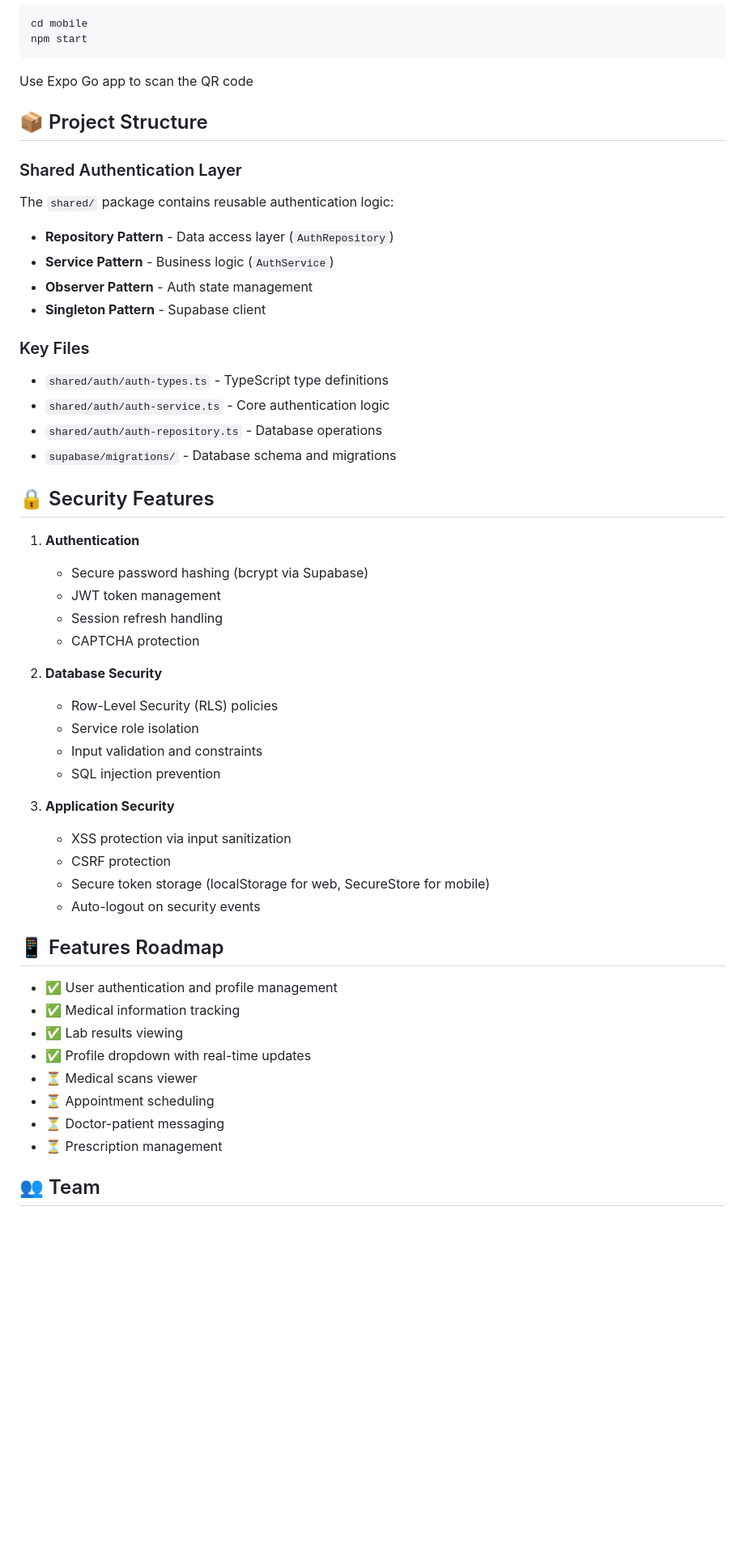
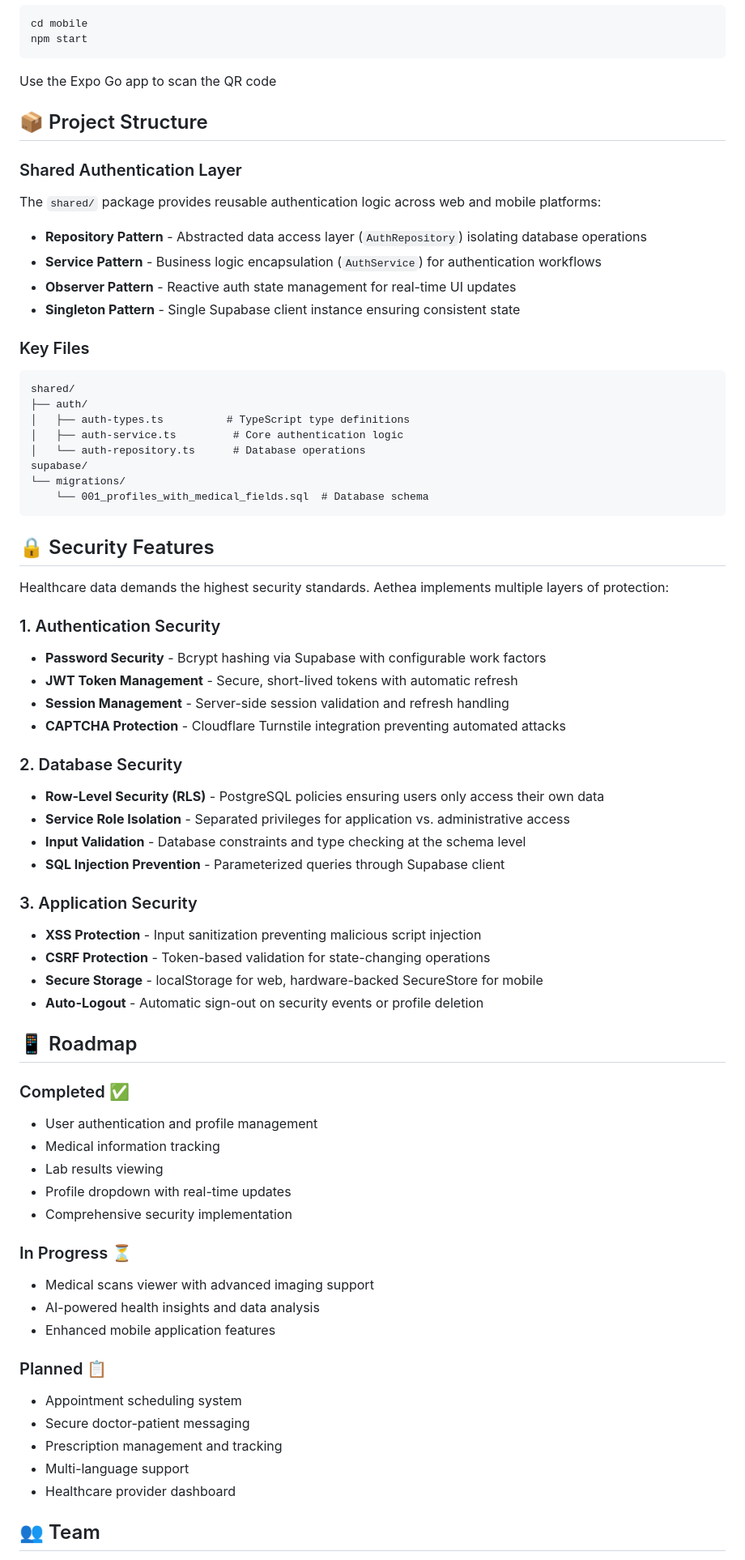
Before and after one commit to Aethea-Project/Aethea, a Markdown page: README.md, the part around one of its changes. Shown at 81% size. GitHub-like rendering; blank space fills up the shorter version.

Commit message:
docs: Comprehensive README.md improvements for v1.2.0
Co-authored-by: Mostafa23 <23533856+Mostafa23@users.noreply.github.com>

````diff
--- a/README.md
+++ b/README.md
@@ -133,53 +135,71 @@ The API will run on `http://localhost:3000`
 cd mobile
 npm start
 ```
-Use Expo Go app to scan the QR code
+Use the Expo Go app to scan the QR code
 
 ## 📦 Project Structure
 
 ### Shared Authentication Layer
-The `shared/` package contains reusable authentication logic:
-- **Repository Pattern** - Data access layer (`AuthRepository`)
-- **Service Pattern** - Business logic (`AuthService`)
-- **Observer Pattern** - Auth state management
-- **Singleton Pattern** - Supabase client
+The `shared/` package provides reusable authentication logic across web and mobile platforms:
+- **Repository Pattern** - Abstracted data access layer (`AuthRepository`) isolating database operations
+- **Service Pattern** - Business logic encapsulation (`AuthService`) for authentication workflows
+- **Observer Pattern** - Reactive auth state management for real-time UI updates
+- **Singleton Pattern** - Single Supabase client instance ensuring consistent state
 
 ### Key Files
-- `shared/auth/auth-types.ts` - TypeScript type definitions
-- `shared/auth/auth-service.ts` - Core authentication logic
-- `shared/auth/auth-repository.ts` - Database operations
-- `supabase/migrations/` - Database schema and migrations
+```
+shared/
+├── auth/
+│   ├── auth-types.ts          # TypeScript type definitions
+│   ├── auth-service.ts         # Core authentication logic
+│   └── auth-repository.ts      # Database operations
+supabase/
+└── migrations/
+    └── 001_profiles_with_medical_fields.sql  # Database schema
+```
 
 ## 🔒 Security Features
 
-1. **Authentication**
-   - Secure password hashing (bcrypt via Supabase)
-   - JWT token management
-   - Session refresh handling
-   - CAPTCHA protection
+Healthcare data demands the highest security standards. Aethea implements multiple layers of protection:
 
-2. **Database Security**
-   - Row-Level Security (RLS) policies
-   - Service role isolation
-   - Input validation and constraints
-   - SQL injection prevention
+### 1. Authentication Security
+- **Password Security** - Bcrypt hashing via Supabase with configurable work factors
+- **JWT Token Management** - Secure, short-lived tokens with automatic refresh
+- **Session Management** - Server-side session validation and refresh handling
+- **CAPTCHA Protection** - Cloudflare Turnstile integration preventing automated attacks
 
-3. **Application Security**
-   - XSS protection via input sanitization
-   - CSRF protection
-   - Secure token storage (localStorage for web, SecureStore for mobile)
-   - Auto-logout on security events
+### 2. Database Security
+- **Row-Level Security (RLS)** - PostgreSQL policies ensuring users only access their own data
+- **Service Role Isolation** - Separated privileges for application vs. administrative access
+- **Input Validation** - Database constraints and type checking at the schema level
+- **SQL Injection Prevention** - Parameterized queries through Supabase client
 
-## 📱 Features Roadmap
+### 3. Application Security
+- **XSS Protection** - Input sanitization preventing malicious script injection
+- **CSRF Protection** - Token-based validation for state-changing operations
+- **Secure Storage** - localStorage for web, hardware-backed SecureStore for mobile
+- **Auto-Logout** - Automatic sign-out on security events or profile deletion
 
-- ✅ User authentication and profile management
-- ✅ Medical information tracking
-- ✅ Lab results viewing
-- ✅ Profile dropdown with real-time updates
-- ⏳ Medical scans viewer
-- ⏳ Appointment scheduling
-- ⏳ Doctor-patient messaging
-- ⏳ Prescription management
+## 📱 Roadmap
+
+### Completed ✅
+- User authentication and profile management
+- Medical information tracking
+- Lab results viewing
+- Profile dropdown with real-time updates
+- Comprehensive security implementation
+
+### In Progress ⏳
+- Medical scans viewer with advanced imaging support
+- AI-powered health insights and data analysis
+- Enhanced mobile application features
+
+### Planned 📋
+- Appointment scheduling system
+- Secure doctor-patient messaging
+- Prescription management and tracking
+- Multi-language support
+- Healthcare provider dashboard
 
 ## 👥 Team
 
````
Also changed, not shown: other parts of README.md (+57 -45 lines).
